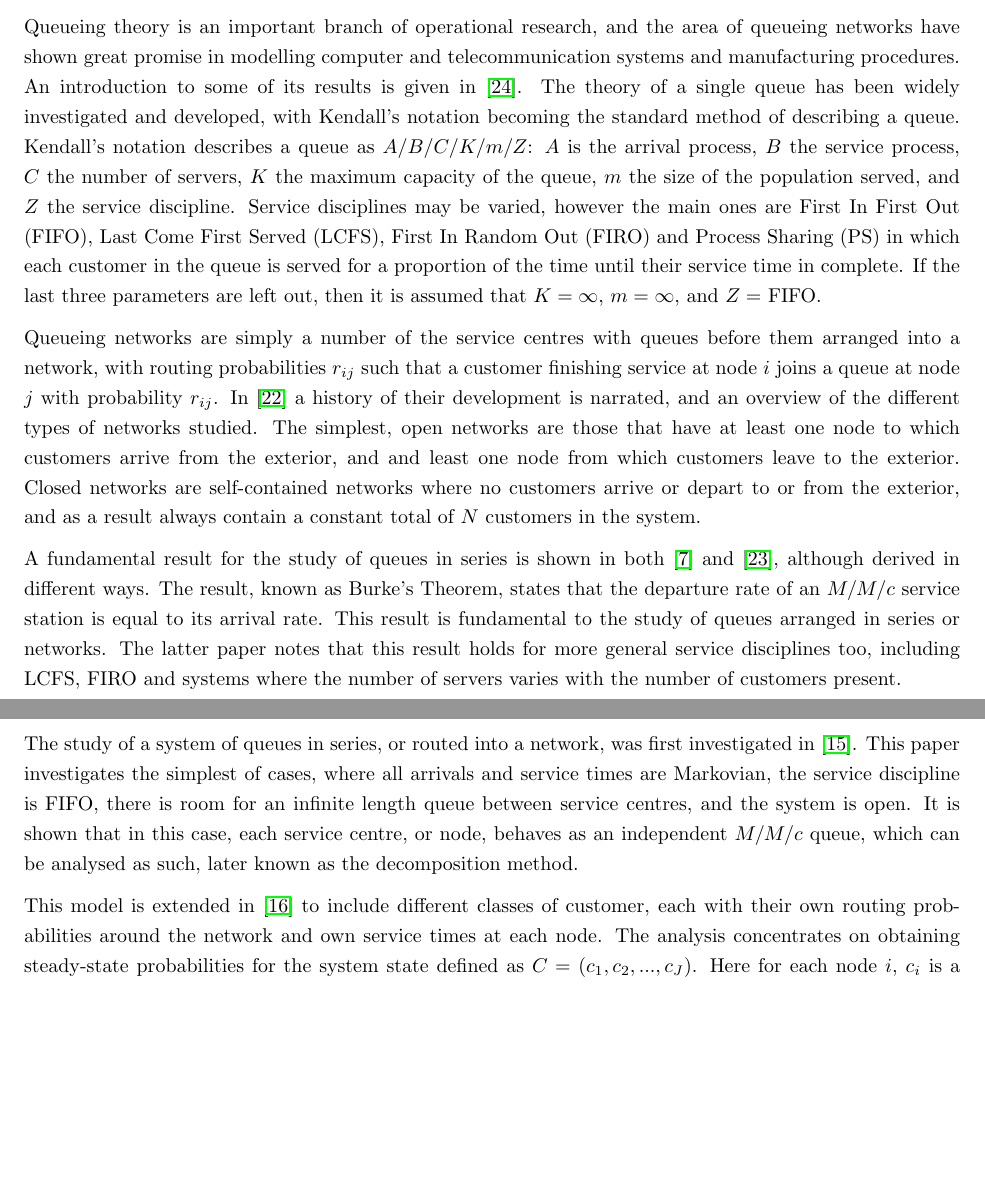
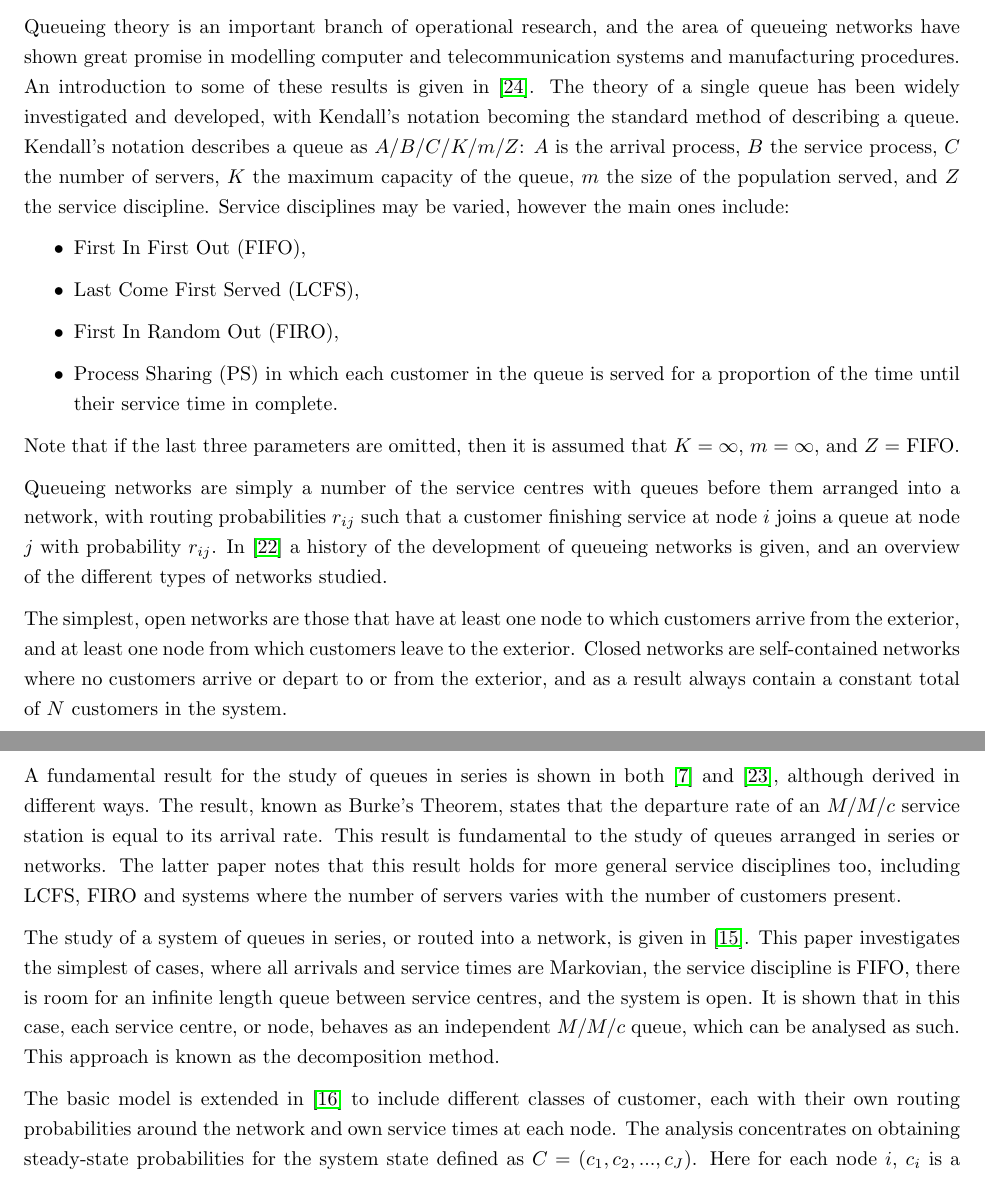
Before and after one commit to geraintpalmer/EndOfYearReview, a LaTeX document (report.tex): two parts of pages 4 and 5 of 34, joined at a grey line, cut so that both start at the same text, the shorter picture padded with empty space. Compiled offline with pdfLaTeX.

Commit message:
Tweaks and comments to Queuing networks section

```diff
--- a/report.tex
+++ b/report.tex
@@ -169,17 +169,32 @@ I have participated in two hackathon weekends in order to develop my programming
 
 \section{Literature Review}
 
+% Include a little sentence explaining the structure of the literature review.
+
 \subsection{Queueing Networks}
+
 Queueing theory is an important branch of operational research, and the area of queueing networks have shown great promise in modelling computer and telecommunication systems and manufacturing procedures.
-An introduction to some of its results is given in \cite{stewart09}.
+An introduction to some of these results is given in \cite{stewart09}.
 The theory of a single queue has been widely investigated and developed, with Kendall's notation becoming the standard method of describing a queue.
 Kendall's notation describes a queue as $A/B/C/K/m/Z$: $A$ is the arrival process, $B$ the service process, $C$ the number of servers, $K$ the maximum capacity of the queue, $m$ the size of the population served, and $Z$ the service discipline.
-Service disciplines may be varied, however the main ones are First In First Out (FIFO), Last Come First Served (LCFS), First In Random Out (FIRO) and Process Sharing (PS) in which each customer in the queue is served for a proportion of the time until their service time in complete.
-If the last three parameters are left out, then it is assumed that $K = \infty$, $m = \infty$, and $Z =$ FIFO.
+Service disciplines may be varied, however the main ones include:
 
-Queueing networks are simply a number of the service centres with queues before them arranged into a network, with routing probabilities $r_{ij}$ such that a customer finishing service at node $i$ joins a queue at node $j$ with probability $r_{ij}$.
-In \cite{rege90} a history of their development is narrated, and an overview of the different types of networks studied.
-The simplest, open networks are those that have at least one node to which customers arrive from the exterior, and and least one node from which customers leave to the exterior.
+\begin{itemize}
+    \item First In First Out (FIFO),
+    \item Last Come First Served (LCFS),
+    \item First In Random Out (FIRO),
+    \item Process Sharing (PS) in which each customer in the queue is served for a proportion of the time until their service time in complete.
+\end{itemize}
+Note that if the last three parameters are omitted, then it is assumed that $K = \infty$, $m = \infty$, and $Z =$ FIFO.
+
+Queueing networks are simply a number of the service centres with queues before
+them arranged into a network, with routing probabilities $r_{ij}$ such that a
+customer finishing service at node $i$ joins a queue at node $j$ with
+probability $r_{ij}$. % English is broken here.
+In \cite{rege90} a history of the development of queueing networks is given, and an overview of the different types of networks studied.
+
+The simplest, open networks are those that have at least one node to which
+customers arrive from the exterior, and at least one node from which customers leave to the exterior.
 Closed networks are self-contained networks where no customers arrive or depart to or from the exterior, and as a result always contain a constant total of $N$ customers in the system.
 
 A fundamental result for the study of queues in series is shown in both \cite{burke56} and \cite{reich57}, although derived in different ways.
@@ -187,14 +202,18 @@ The result, known as Burke's Theorem, states that the departure rate of an $M/M/
 This result is fundamental to the study of queues arranged in series or networks.
 The latter paper notes that this result holds for more general service disciplines too, including LCFS, FIRO and systems where the number of servers varies with the number of customers present.
 
-The study of a system of queues in series, or routed into a network, was first investigated in \cite{jackson57}.
+The study of a system of queues in series, or routed into a network, is given in \cite{jackson57}.
 This paper investigates the simplest of cases, where all arrivals and service times are Markovian, the service discipline is FIFO, there is room for an infinite length queue between service centres, and the system is open.
-It is shown that in this case, each service centre, or node, behaves as an independent $M/M/c$ queue, which can be analysed as such, later known as the decomposition method.
+It is shown that in this case, each service centre, or node, behaves as an
+independent $M/M/c$ queue, which can be analysed as such.
+This approach is known as the decomposition method.
 
-This model is extended in \cite{kelly75} to include different classes of customer, each with their own routing probabilities around the network and own service times at each node.
+The basic model is extended in \cite{kelly75} to include different classes of customer, each with their own routing probabilities around the network and own service times at each node.
 The analysis concentrates on obtaining steady-state probabilities for the system state defined as $C = (c_1, c_2, ... , c_J)$.
 Here for each node $i$, $c_i$ is a specific ordering of classes of customer in the queue.
 A few extensions to this model are also presented, including changing the service discipline to PS and LCFS, prohibiting service from beginning until there is a certain amount of customers in the queue, and making service effort rely on the current system state rather than the number of people currently in that queue.
+
+% Pointer to next section
 
 \subsection{Other Things in Queueing Theory}
 More complicated customer behaviours have been studied in queueing theory, such as balking, defined as a customer arriving but deciding not to join the queue, therefore getting lost to the system; and reneging, defined as a customer entering a queue but then leaving before entering service.
```
